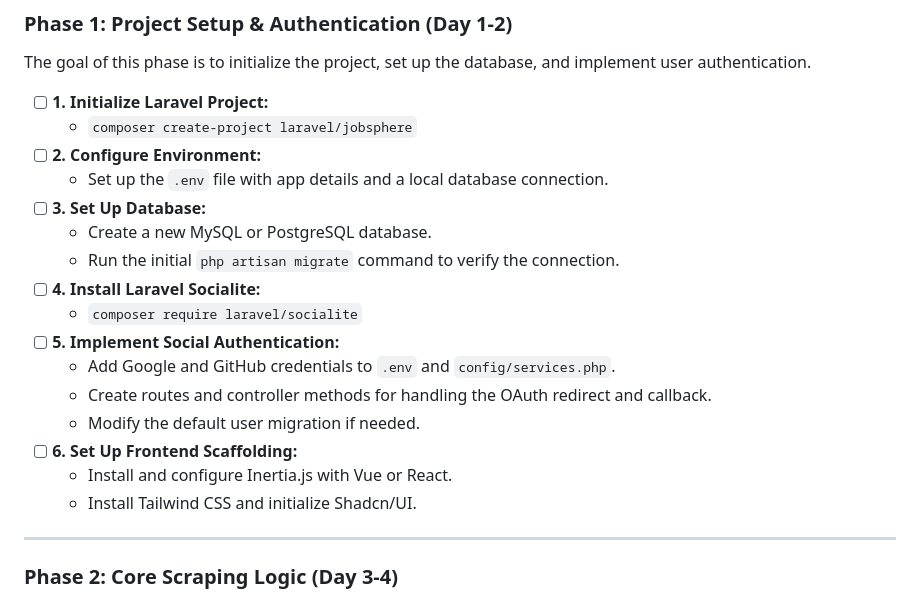
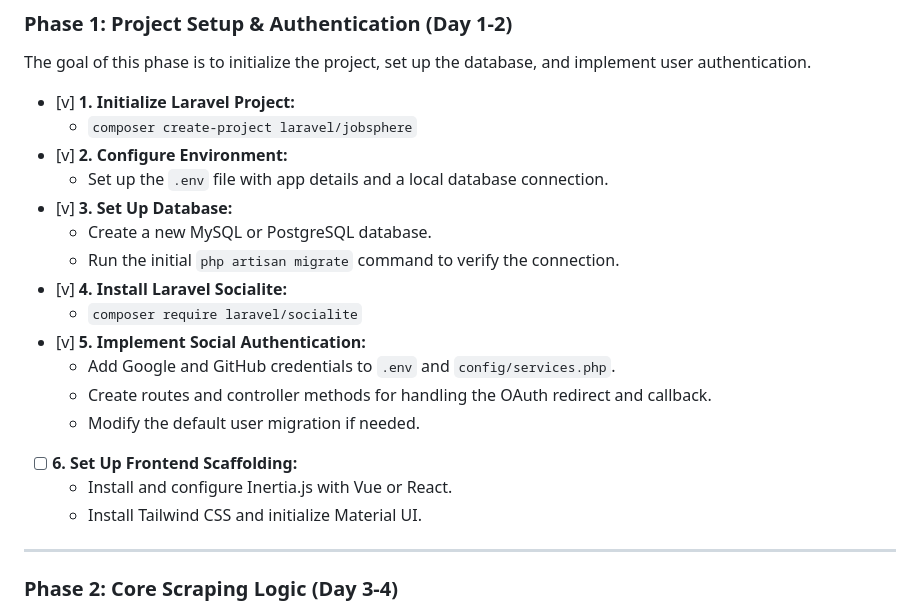
Before and after one commit to fernandwill/jobsphere, a Markdown page: documentation/TASKS.MD, the part around the change. Rendered like a GitHub page.

```diff
--- a/documentation/TASKS.MD
+++ b/documentation/TASKS.MD
@@ -8,22 +8,22 @@ This document outlines the development tasks required to build the application,
 
 The goal of this phase is to initialize the project, set up the database, and implement user authentication.
 
-- [ ] **1. Initialize Laravel Project:**
+- [v] **1. Initialize Laravel Project:**
     - `composer create-project laravel/jobsphere`
-- [ ] **2. Configure Environment:**
+- [v] **2. Configure Environment:**
     - Set up the `.env` file with app details and a local database connection.
-- [ ] **3. Set Up Database:**
+- [v] **3. Set Up Database:**
     - Create a new MySQL or PostgreSQL database.
     - Run the initial `php artisan migrate` command to verify the connection.
-- [ ] **4. Install Laravel Socialite:**
+- [v] **4. Install Laravel Socialite:**
     - `composer require laravel/socialite`
-- [ ] **5. Implement Social Authentication:**
+- [v] **5. Implement Social Authentication:**
     - Add Google and GitHub credentials to `.env` and `config/services.php`.
     - Create routes and controller methods for handling the OAuth redirect and callback.
     - Modify the default user migration if needed.
 - [ ] **6. Set Up Frontend Scaffolding:**
     - Install and configure Inertia.js with Vue or React.
-    - Install Tailwind CSS and initialize Shadcn/UI.
+    - Install Tailwind CSS and initialize Material UI.
 
 ---
 
```
